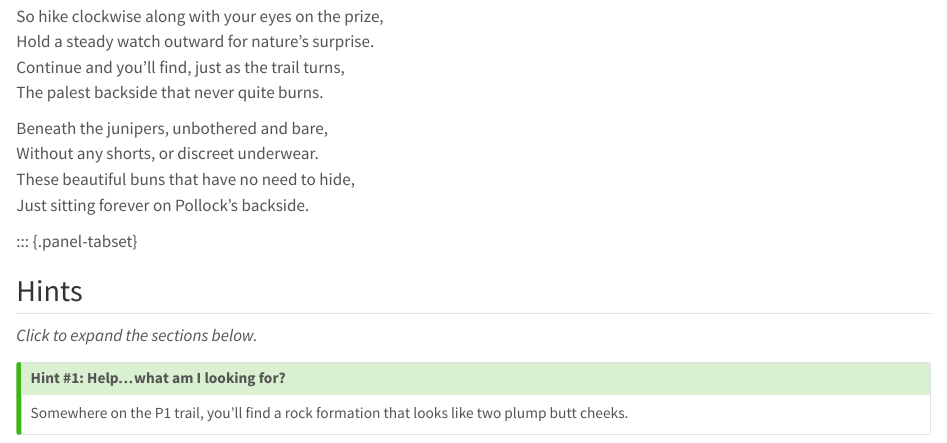
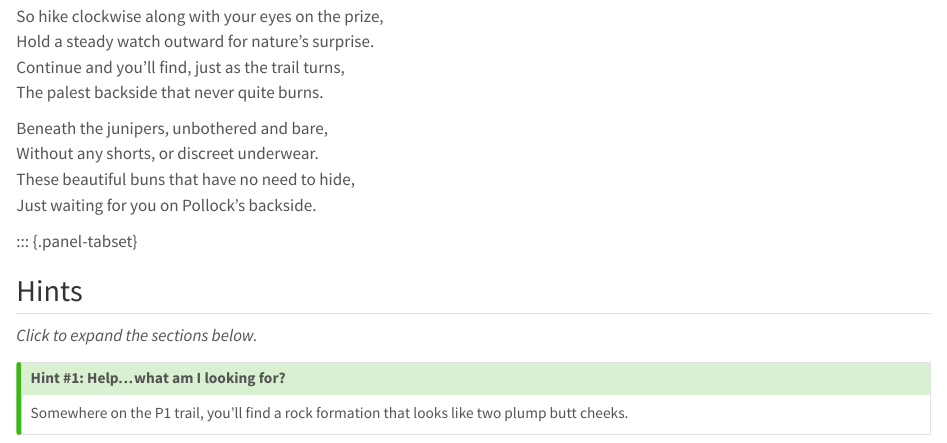
Before and after one commit to thomascwells/sandstonesonnets, a Quarto document (poems/pollocks-backside.qmd): the page in a window 1100 px wide, from 400 px down. Rendered offline with R 4.5, knitr and Pandoc in place of Quarto, with nearby package versions.

Commit message:
update pollock's backside

```diff
--- a/poems/pollocks-backside.qmd
+++ b/poems/pollocks-backside.qmd
@@ -31,7 +31,7 @@ The palest backside that never quite burns.
 Beneath the junipers, unbothered and bare,
 Without any shorts, or discreet underwear.
 These beautiful buns that have no need to hide,
-Just sitting forever on Pollock’s backside.
+Just waiting for you on Pollock’s backside.
 
 
 ::: {.panel-tabset}
```
